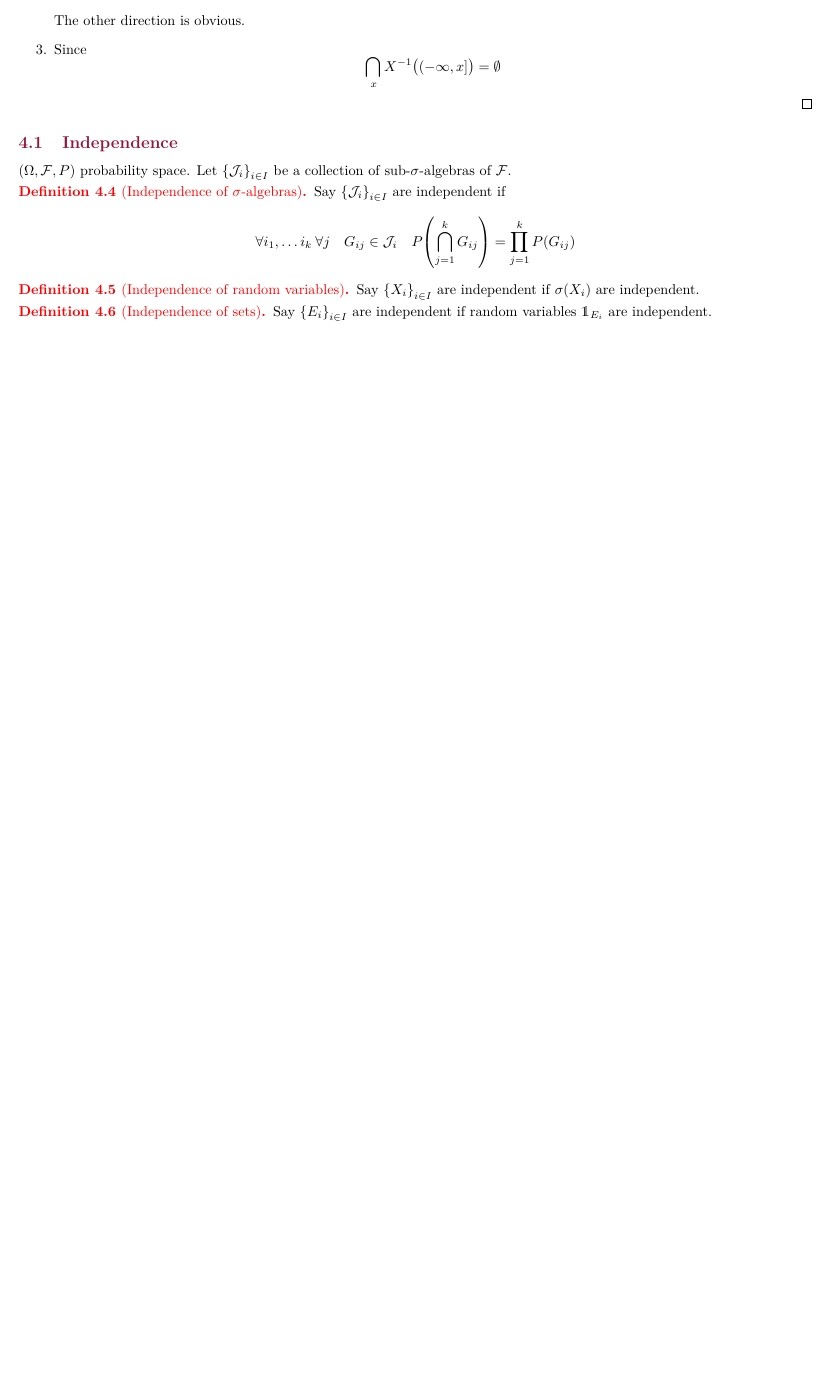
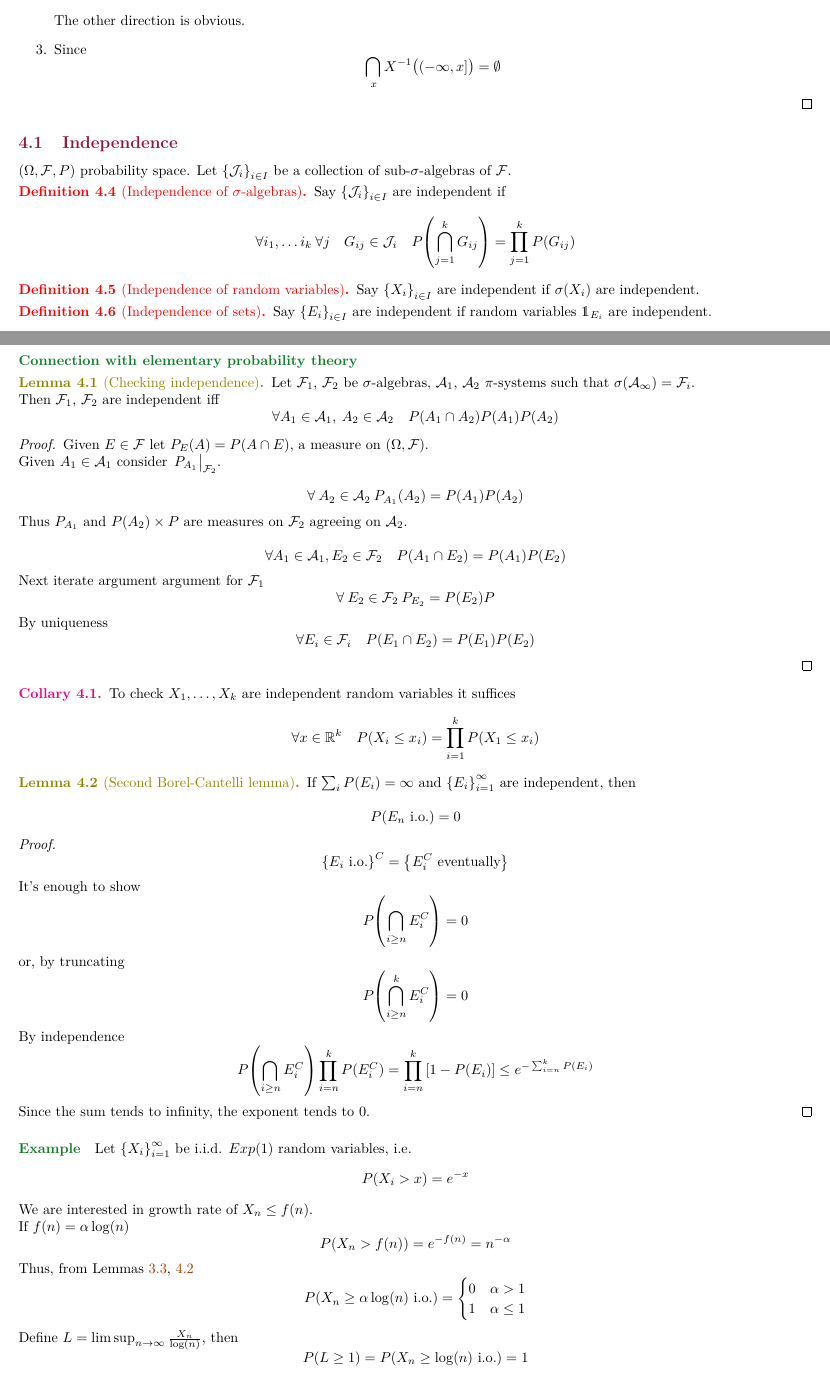
Before and after one commit to Randl/106349_-_Advanced_Probability, a LaTeX paper (106349-_-Advanced_Probability.tex, which reads lect7.tex): part of page 10 of 10 before the commit and two parts of pages 10 and 11 of 12 after it, the two joined at a grey line, cut so that both start at the same text, the shorter picture padded with empty space. Compiled offline with pdfLaTeX.

Commit message:
Lecture 7

```diff
--- /dev/null
+++ b/lect7.tex
@@ -0,0 +1,66 @@
+\begin{lemma}[Checking independence]
+	Let $\mathcal{F}_1$, $\mathcal{F}_2$ be $\sigma$-algebras, $\mathcal{A}_1$, $\mathcal{A}_2$ $\pi$-systems such that $\sigma(\mathcal{A_1})=\mathcal{F}_i$.
+
+	Then $\mathcal{F}_1$, $\mathcal{F}_2$ are independent iff
+	$$\forall A_1\in \mathcal{A}_1, \: A_2\in \mathcal{A}_2 \quad P(A_1\cap A_2) P(A_1)P(A_2)$$
+	\begin{proof}
+		Given $E \in \mathcal{F}$ let $P_E(A) = P(A\cap E)$, a measure on $(\Omega, \mathcal{F})$.
+
+		Given $A_1\in \mathcal{A}_1$ consider $\eval{P_{A_1}}_{\mathcal{F}_2}$.
+
+		$$\forall \: A_2\in \mathcal{A}_2 \: P_{A_1}(A_2) = P(A_1)P(A_2)$$
+
+		Thus $P_{A_1}$ and $P(A_2)\times P$ are measures on $\mathcal{F}_2$ agreeing on $\mathcal{A}_2$.
+
+		$$\forall A_1 \in \mathcal{A}_1 , E_2\in \mathcal{F}_2  \quad P(A_1\cap E_2) = P(A_1)P(E_2)$$
+
+		Next iterate argument argument for  $\mathcal{F}_1 $
+		$$\forall \: E_2\in \mathcal{F}_2 \: P_{E_2}= P(E_2)P$$
+
+		By uniqueness
+		$$\forall E_i \in \mathcal{F}_i \quad P(E_1\cap E_2) = P(E_1)P(E_2)$$
+	\end{proof}
+
+\begin{coll}
+	To check $X_1,\dots, X_k$ are independent random variables it suffices
+	$$\forall x\in \mathbb{R}^k  \quad P(X_i\leq x_i) = \prod_{i=1}^k P(X_1\leq x_i)$$
+\end{coll}
+\end{lemma}
+
+\begin{lemma}[Second Borel-Cantelli lemma]
+	 \label{bc2}
+	 If $\sum_i P(E_i) =\infty$ and $\left\{ E_i \right\}_{i=1}^\infty $ are independent, then
+
+	 $$P(E_n \text{ i.o.}) =0$$
+	 \begin{proof}
+	 	$$\left\{ E_i  \text{ i.o.} \right\}^C =\left\{ E_i^C  \text{ eventually} \right\} $$
+	 	It's enough to show
+	 	$$P\qty(\bigcap_{i\geq n} E_i^C) = 0 $$
+	 	or, by truncating
+	 	$$P\qty(\bigcap_{i\geq n}^k E_i^C) = 0 $$
+
+	 	By independence
+	 	$$P\qty(\bigcap_{i\geq n} E_i^C) \prod_{i=n}^k P(E_i^C) = \prod_{i=n}^k \qty[1-P(E_i)] \leq e^{-\sum_{i=n}^k P(E_i)}$$
+
+	 	Since the sum tends to infinity, the exponent tends to $0$.
+	 \end{proof}
+\end{lemma}
+
+\paragraph{Example}
+Let $\left\{ X_i \right\}_{i=1}^\infty$ be i.i.d. $Exp(1)$ random variables, i.e.
+$$P(X_i>x) = e^{-x}$$
+
+We are interested in growth rate of $X_n \leq f(n)$.
+
+If $f(n) = \alpha \log(n)$
+$$P(X_n > f(n)) = e^{-f(n)} = n^{-\alpha}$$
+Thus, from Lemmas \ref{bc1}, \ref{bc2}
+$$P(X_n \geq \alpha \log(n) \text{ i.o.}) = \begin{cases}
+0 & \alpha > 1\\
+1 & \alpha \leq 1
+\end{cases}$$
+Define $L = \limsup_{n\to \infty} \frac{X_n}{\log(n)} $, then
+$$P(L\geq 1) = P(X_n \geq \log(n) \text{ i.o.}) = 1$$
+
+Finally, if we look at $E = \bigcup_{k=1}^\infty \left\{ L \geq 1+ \frac{1}{k} \right\}$,
+$$P(E)  \leq \sum_{k=1}^\infty P\qty( L \geq 1+ \frac{1}{k}) \leq \sum_{k=1}^\infty P\qty( X_n \geq \qty(1+ \frac{1}{2k})\log(n)) = 0 $$
```
Also changed, not shown: 106349-_-Advanced_Probability.tex (+1 -0 lines), lect6.tex (+2 -0 lines), 106349-_-Advanced_Probability.pdf, lect7.tex (11 more changed lines).
